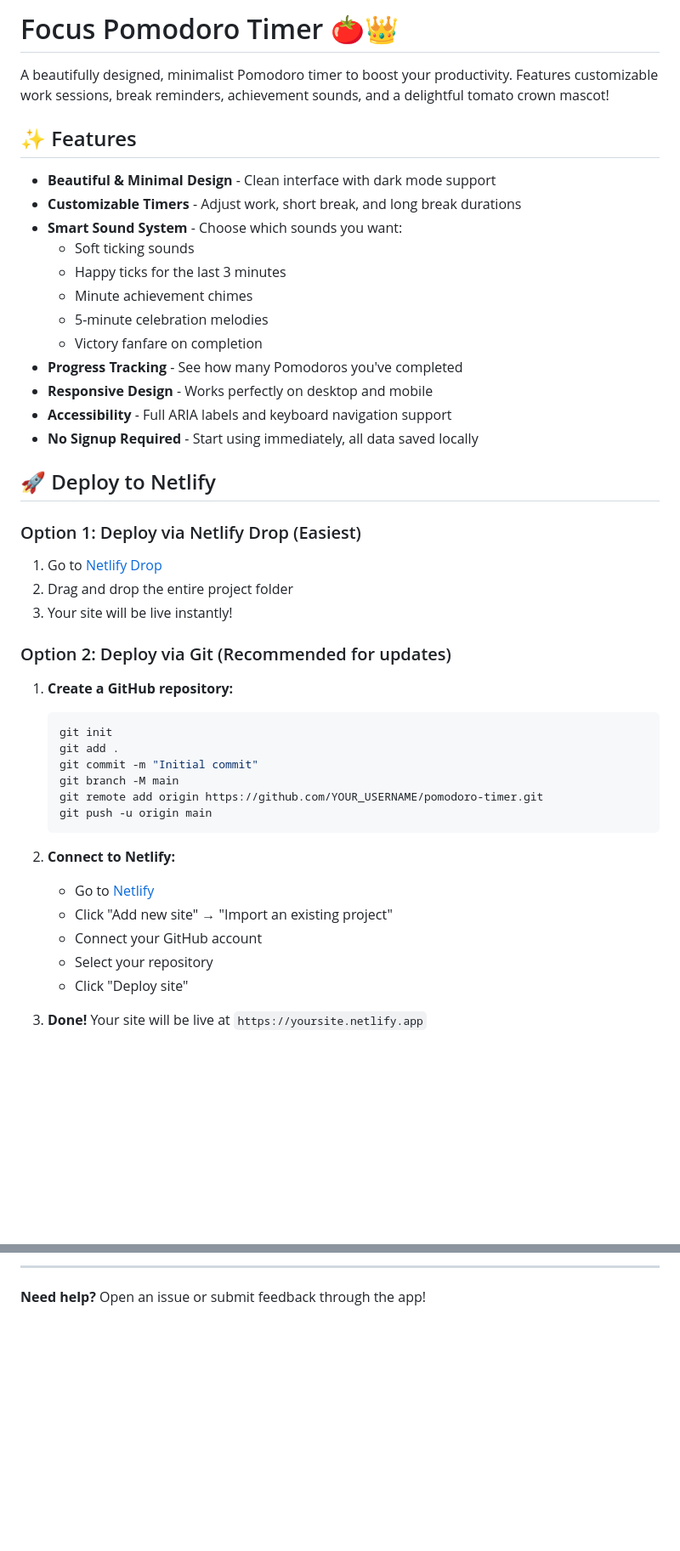
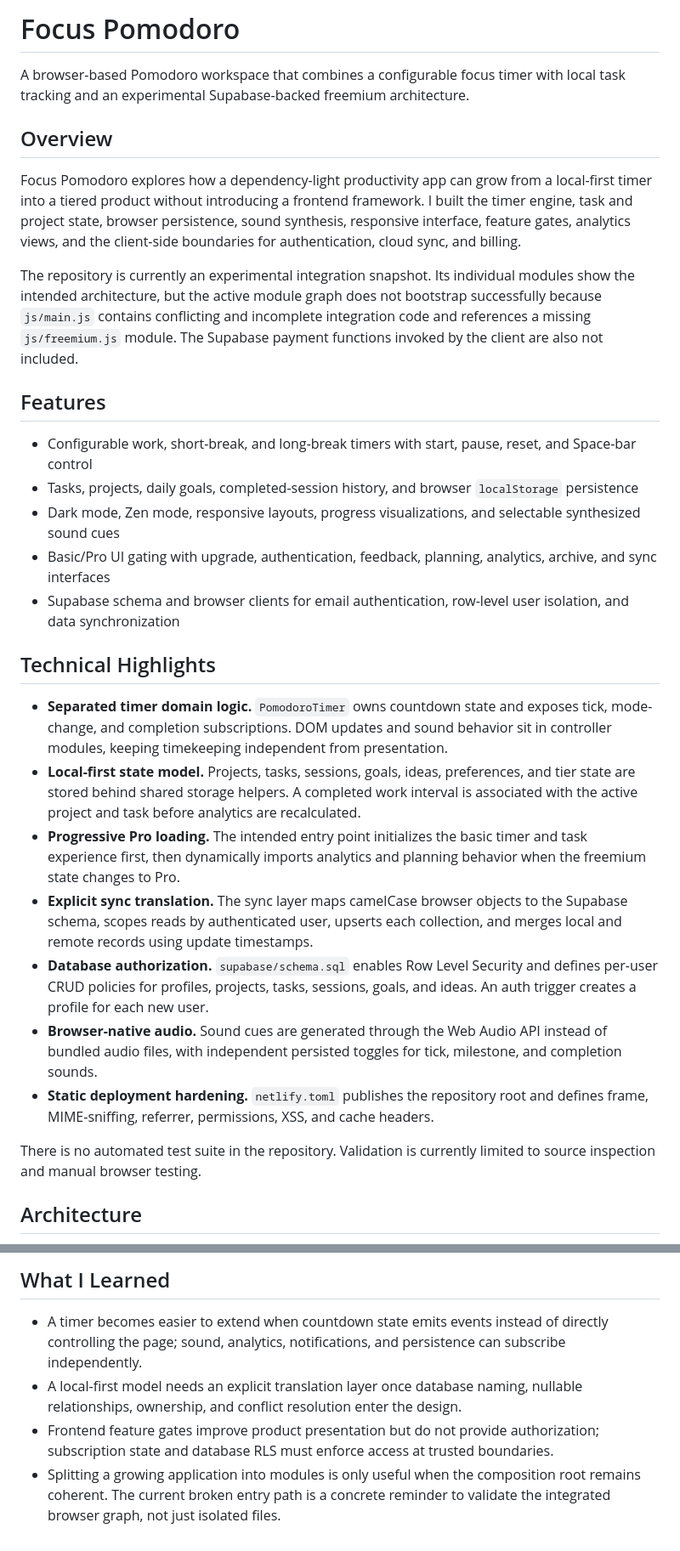
Before and after one commit to YAL-PJ/Pomodoro-focus, a Markdown page: readme.md, 2 parts joined by grey strips. Shown at 85% size. Drawn GitHub-style; blank space fills up the shorter version.

````diff
--- a/readme.md
+++ b/readme.md
@@ -1,48 +1,32 @@
-# Focus Pomodoro Timer 🍅👑
+# Focus Pomodoro
 
-A beautifully designed, minimalist Pomodoro timer to boost your productivity. Features customizable work sessions, break reminders, achievement sounds, and a delightful tomato crown mascot!
+A browser-based Pomodoro workspace that combines a configurable focus timer with local task tracking and an experimental Supabase-backed freemium architecture.
 
-## ✨ Features
+## Overview
 
-- **Beautiful & Minimal Design** - Clean interface with dark mode support
-- **Customizable Timers** - Adjust work, short break, and long break durations
-- **Smart Sound System** - Choose which sounds you want:
-  - Soft ticking sounds
-  - Happy ticks for the last 3 minutes
-  - Minute achievement chimes
-  - 5-minute celebration melodies
-  - Victory fanfare on completion
-- **Progress Tracking** - See how many Pomodoros you've completed
-- **Responsive Design** - Works perfectly on desktop and mobile
-- **Accessibility** - Full ARIA labels and keyboard navigation support
-- **No Signup Required** - Start using immediately, all data saved locally
+Focus Pomodoro explores how a dependency-light productivity app can grow from a local-first timer into a tiered product without introducing a frontend framework. I built the timer engine, task and project state, browser persistence, sound synthesis, responsive interface, feature gates, analytics views, and the client-side boundaries for authentication, cloud sync, and billing.
 
-## 🚀 Deploy to Netlify
+The repository is currently an experimental integration snapshot. Its individual modules show the intended architecture, but the active module graph does not bootstrap successfully because `js/main.js` contains conflicting and incomplete integration code and references a missing `js/freemium.js` module. The Supabase payment functions invoked by the client are also not included.
 
-### Option 1: Deploy via Netlify Drop (Easiest)
+## Features
 
-1. Go to [Netlify Drop](https://app.netlify.com/drop)
-2. Drag and drop the entire project folder
-3. Your site will be live instantly!
+- Configurable work, short-break, and long-break timers with start, pause, reset, and Space-bar control
+- Tasks, projects, daily goals, completed-session history, and browser `localStorage` persistence
+- Dark mode, Zen mode, responsive layouts, progress visualizations, and selectable synthesized sound cues
+- Basic/Pro UI gating with upgrade, authentication, feedback, planning, analytics, archive, and sync interfaces
+- Supabase schema and browser clients for email authentication, row-level user isolation, and data synchronization
 
-### Option 2: Deploy via Git (Recommended for updates)
+## Technical Highlights
 
-1. **Create a GitHub repository:**
-   ```bash
-   git init
-   git add .
-   git commit -m "Initial commit"
-   git branch -M main
-   git remote add origin https://github.com/YOUR_USERNAME/pomodoro-timer.git
-   git push -u origin main
-   ```
+- **Separated timer domain logic.** `PomodoroTimer` owns countdown state and exposes tick, mode-change, and completion subscriptions. DOM updates and sound behavior sit in controller modules, keeping timekeeping independent from presentation.
+- **Local-first state model.** Projects, tasks, sessions, goals, ideas, preferences, and tier state are stored behind shared storage helpers. A completed work interval is associated with the active project and task before analytics are recalculated.
+- **Progressive Pro loading.** The intended entry point initializes the basic timer and task experience first, then dynamically imports analytics and planning behavior when the freemium state changes to Pro.
+- **Explicit sync translation.** The sync layer maps camelCase browser objects to the Supabase schema, scopes reads by authenticated user, upserts each collection, and merges local and remote records using update timestamps.
+- **Database authorization.** `supabase/schema.sql` enables Row Level Security and defines per-user CRUD policies for profiles, projects, tasks, sessions, goals, and ideas. An auth trigger creates a profile for each new user.
+- **Browser-native audio.** Sound cues are generated through the Web Audio API instead of bundled audio files, with independent persisted toggles for tick, milestone, and completion sounds.
+- **Static deployment hardening.** `netlify.toml` publishes the repository root and defines frame, MIME-sniffing, referrer, permissions, XSS, and cache headers.
 
-2. **Connect to Netlify:**
-   - Go to [Netlify](https://app.netlify.com/)
-   - Click "Add new site" → "Import an existing project"
-   - Connect your GitHub account
-   - Select your repository
-   - Click "Deploy site"
+There is no automated test suite in the repository. Validation is currently limited to source inspection and manual browser testing.
 
-3. **Done!** Your site will be live at `https://yoursite.netlify.app`
+## Architecture
 
@@ -153,4 +83,7 @@ Created with focus and tomatoes 🍅👑
 
----
+## What I Learned
 
-**Need help?** Open an issue or submit feedback through the app!
+- A timer becomes easier to extend when countdown state emits events instead of directly controlling the page; sound, analytics, notifications, and persistence can subscribe independently.
+- A local-first model needs an explicit translation layer once database naming, nullable relationships, ownership, and conflict resolution enter the design.
+- Frontend feature gates improve product presentation but do not provide authorization; subscription state and database RLS must enforce access at trusted boundaries.
+- Splitting a growing application into modules is only useful when the composition root remains coherent. The current broken entry path is a concrete reminder to validate the integrated browser graph, not just isolated files.
````
Also changed, not shown: other parts of readme.md (+34 -88 lines).
